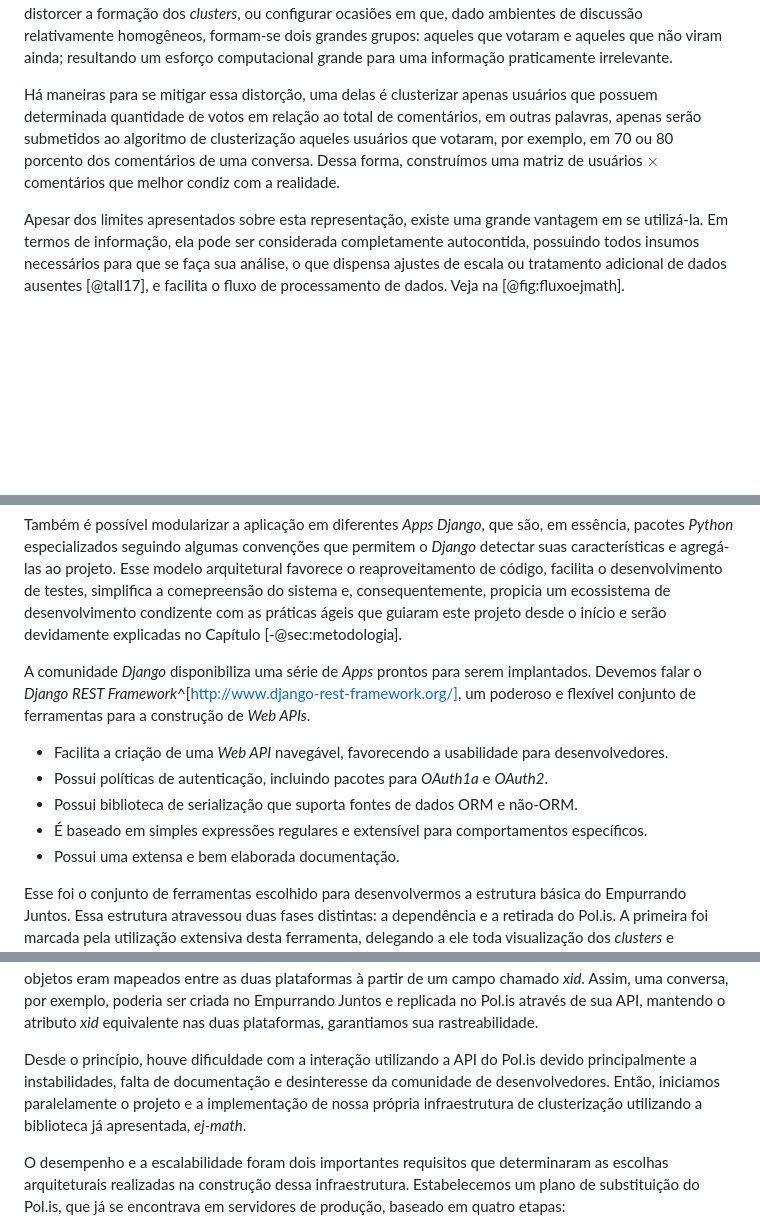
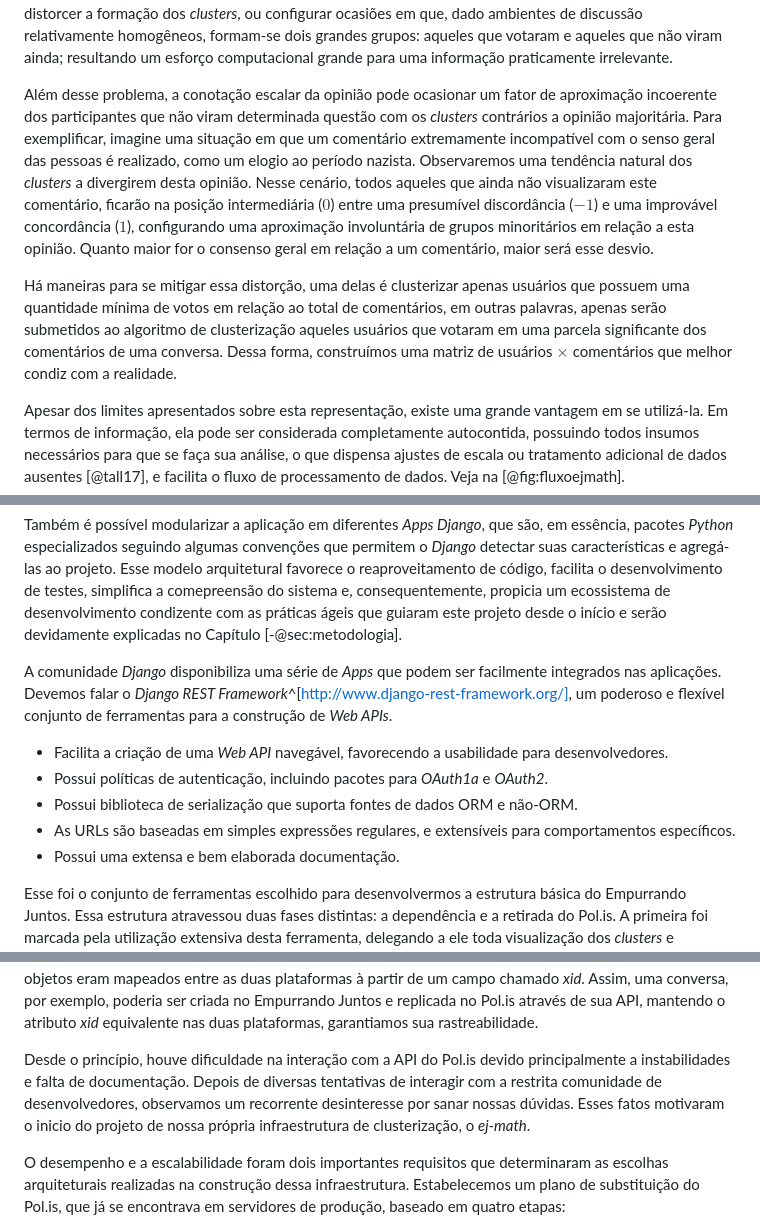
Before and after one commit to luanguimaraesla/unb-tcc, a Markdown page: src/ej.md, 3 parts joined by grey strips. GitHub-like rendering; blank space fills up the shorter version.

```diff
--- a/src/ej.md
+++ b/src/ej.md
@@ -169,7 +169,9 @@ Os votos na plataforma representam três possiveis cenários: a concordância, a
 
 Apesar de ser um conjunto que representa todas possibilidades de votos, essa abordagem possuim um grande prejuízo semântico no contexto do Empurrando Juntos. Esse fato se concretiza quando, em determinada conversa, alguns usuários ainda não visualizaram e votaram em diversos comentários. Na prática, quando tratamos as semelhanças de opinião a partir da comparação de distâncias entre pontos, devemos atribuir o valor $0$ (zero) para aqueles que ainda não votaram. Isso significa que tratamos as pessoas que se abstiveram da mesma forma como tratamos aqueles que ainda não visualizaram determinado comentário, quando na verdade, esses dois cenários possuem semânticas diferentes. Essa abordagem pode distorcer a formação dos _clusters_, ou configurar ocasiões em que, dado ambientes de discussão relativamente homogêneos, formam-se dois grandes grupos: aqueles que votaram e aqueles que não viram ainda; resultando um esforço computacional grande para uma informação praticamente irrelevante.
 
-Há maneiras para se mitigar essa distorção, uma delas é clusterizar apenas usuários que possuem determinada quantidade de votos em relação ao total de comentários, em outras palavras, apenas serão submetidos ao algoritmo de clusterização aqueles usuários que votaram, por exemplo, em 70 ou 80 porcento dos comentários de uma conversa. Dessa forma, construímos uma matriz de usuários $\times$ comentários que melhor condiz com a realidade.
+Além desse problema, a conotação escalar da opinião pode ocasionar um fator de aproximação incoerente dos participantes que não viram determinada questão com os _clusters_ contrários a opinião majoritária. Para exemplificar, imagine uma situação em que um comentário extremamente incompatível com o senso geral das pessoas é realizado, como um elogio ao período nazista. Observaremos uma tendência natural dos _clusters_ a divergirem desta opinião. Nesse cenário, todos aqueles que ainda não visualizaram este comentário, ficarão na posição intermediária ($0$) entre uma presumível discordância ($-1$) e uma improvável concordância ($1$), configurando uma aproximação involuntária de grupos minoritários em relação a esta opinião. Quanto maior for o consenso geral em relação a um comentário, maior será esse desvio.
+
+Há maneiras para se mitigar essa distorção, uma delas é clusterizar apenas usuários que possuem uma quantidade mínima de votos em relação ao total de comentários, em outras palavras, apenas serão submetidos ao algoritmo de clusterização aqueles usuários que votaram em uma parcela significante dos comentários de uma conversa. Dessa forma, construímos uma matriz de usuários $\times$ comentários que melhor condiz com a realidade.
 
 Apesar dos limites apresentados sobre esta representação, existe uma grande vantagem em se utilizá-la. Em termos de informação, ela pode ser considerada completamente autocontida, possuindo todos insumos necessários para que se faça sua análise, o que dispensa ajustes de escala ou tratamento adicional de dados ausentes [@tall17], e facilita o fluxo de processamento de dados. Veja na [@fig:fluxoejmath].
 
@@ -242,12 +239,12 @@ Além de sua popularidade, licença BSD, documentação consistente, comunidade
 
 Também é possível modularizar a aplicação em diferentes _Apps Django_, que são, em essência, pacotes _Python_ especializados seguindo algumas convenções que permitem o _Django_ detectar suas características e agregá-las ao projeto. Esse modelo arquitetural favorece o reaproveitamento de código, facilita o desenvolvimento de testes, simplifica a comepreensão do sistema e, consequentemente, propicia um ecossistema de desenvolvimento condizente com as práticas ágeis que guiaram este projeto desde o início e serão devidamente explicadas no Capítulo [-@sec:metodologia].
 
-A comunidade _Django_ disponibiliza uma série de _Apps_ prontos para serem implantados. Devemos falar o _Django REST Framework_^[http://www.django-rest-framework.org/], um poderoso e flexível conjunto de ferramentas para a construção de _Web APIs_.
+A comunidade _Django_ disponibiliza uma série de _Apps_ que podem ser facilmente integrados nas aplicações. Devemos falar o _Django REST Framework_^[http://www.django-rest-framework.org/], um poderoso e flexível conjunto de ferramentas para a construção de _Web APIs_.
 
 * Facilita a criação de uma _Web API_ navegável, favorecendo a usabilidade para desenvolvedores.
 * Possui políticas de autenticação, incluindo pacotes para _OAuth1a_ e _OAuth2_.
 * Possui biblioteca de serialização que suporta fontes de dados ORM e não-ORM.
-* É baseado em simples expressões regulares e extensível para comportamentos específicos.
+* As URLs são baseadas em simples expressões regulares, e extensíveis para comportamentos específicos.
 * Possui uma extensa e bem elaborada documentação.
 
 Esse foi o conjunto de ferramentas escolhido para desenvolvermos a estrutura básica do Empurrando Juntos. Essa estrutura atravessou duas fases distintas: a dependência e a retirada do Pol.is. A primeira foi marcada pela utilização extensiva desta ferramenta, delegando a ele toda visualização dos _clusters_ e tratamentos dos dados recolhidos. Neste momento, amadurecemos o núcleo do Empurrando Juntos, criamos as principais entidades e relacionamentos mostrados na [@fig:derejserver], construímos uma _Web API REST_ para esses recursos, desenvolvemos um processo de integração de entrega contínua e conceituamos ainda mais os objetivos sociais da plataforma. Podemos ver na [@fig:ejpolis]
@@ -256,7 +253,7 @@ Esse foi o conjunto de ferramentas escolhido para desenvolvermos a estrutura bá
 
 Os módulos _Client_ do Pol.is são responsáveis por construir as visualizações das consultas, dos gráficos e do painel administrativo. O _Math_ é acoplado no sistema através do banco de dados e fornece todas as estatísticas necessárias para a exibição dos _clusters_ e dos relatórios. O _Server_ agrega todas essas entidades, define as regras de negócio e fornece uma _Web API_ que pode ser utilizada para acessar recursos dentro da plataforma. Nesse cenário, optamos por duplicar algumas informações entre os bancos de dados do Empurrando Juntos e a da nossa versão de instalação do Pol.is, evitando criar um acoplamento maior. Os objetos eram mapeados entre as duas plataformas à partir de um campo chamado _xid_. Assim, uma conversa, por exemplo, poderia ser criada no Empurrando Juntos e replicada no Pol.is através de sua API, mantendo o atributo _xid_ equivalente nas duas plataformas, garantiamos sua rastreabilidade.
 
-Desde o princípio, houve dificuldade com a interação utilizando a API do Pol.is devido principalmente a instabilidades, falta de documentação e desinteresse da comunidade de desenvolvedores. Então, iniciamos paralelamente o projeto e a implementação de nossa própria infraestrutura de clusterização utilizando a biblioteca já apresentada, _ej-math_.
+Desde o princípio, houve dificuldade na interação com a API do Pol.is devido principalmente a instabilidades e falta de documentação. Depois de diversas tentativas de interagir com a restrita comunidade de desenvolvedores, observamos um recorrente desinteresse por sanar nossas dúvidas. Esses fatos motivaram o inicio do projeto de nossa própria infraestrutura de clusterização, o _ej-math_.
 
 O desempenho e a escalabilidade foram dois importantes requisitos que determinaram as escolhas arquiteturais realizadas na construção dessa infraestrutura. Estabelecemos um plano de substituição do Pol.is, que já se encontrava em servidores de produção, baseado em quatro etapas:
 
```
Also changed, not shown: other parts of src/ej.md (+10 -15 lines), src/images/ej/participation_flow.png (added), 1 other file.
